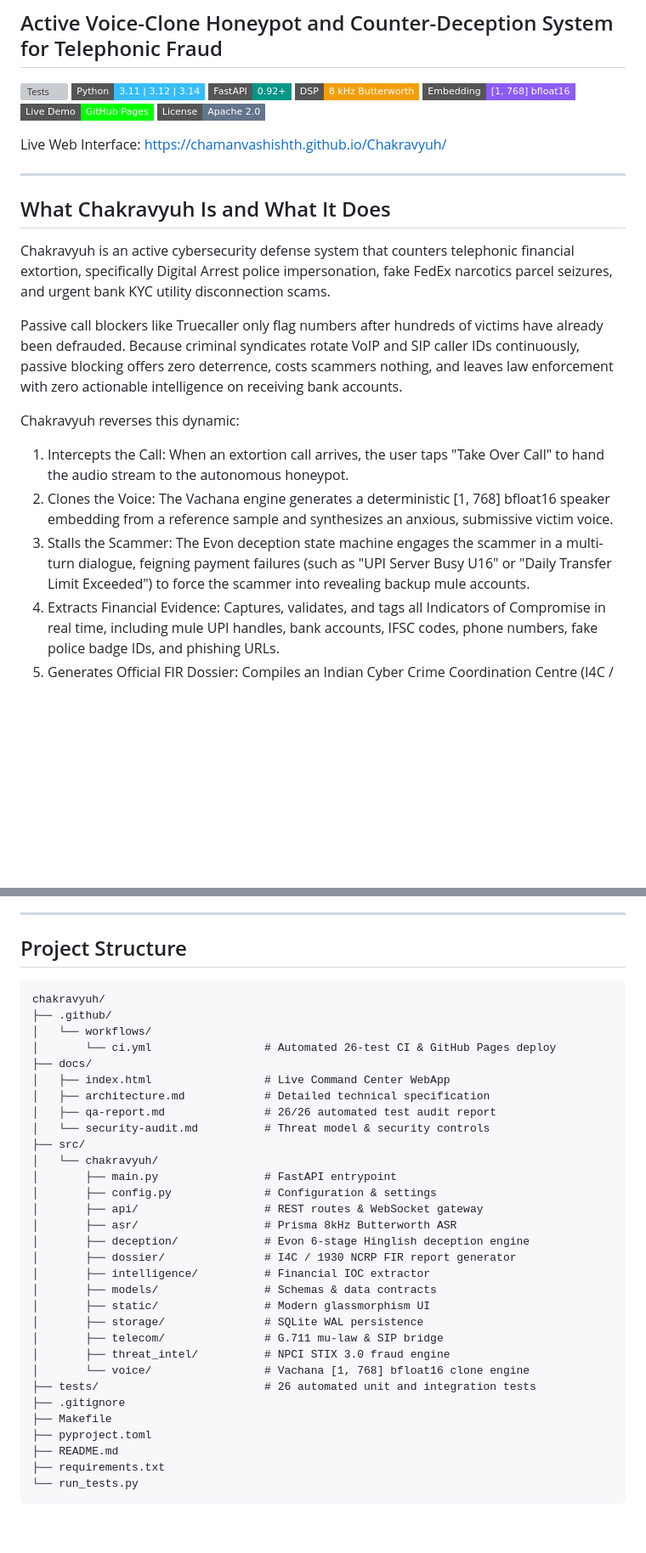
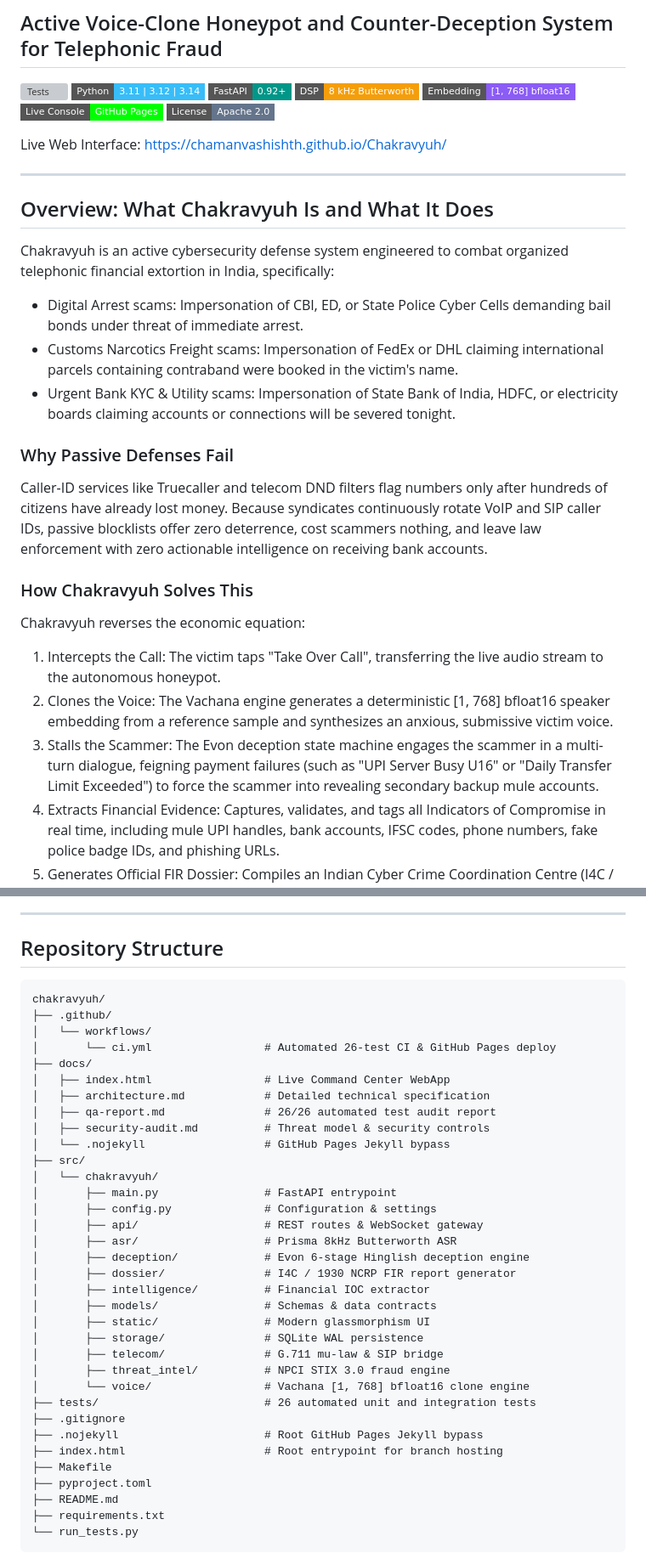
Before and after one commit to chamanvashishth/Chakravyuh, a Markdown page: README.md, 2 parts joined by grey strips. Shown at 85% size. Rendered like a GitHub page; badges without logos; blank space fills up the shorter version; grey boxes are pictures that could not be loaded.

````diff
--- a/README.md
+++ b/README.md
@@ -7,24 +7,29 @@
 [![FastAPI](https://img.shields.io/badge/FastAPI-0.92%2B-009688?style=flat-square&logo=fastapi&logoColor=white)](https://fastapi.tiangolo.com/)
 [![DSP](https://img.shields.io/badge/DSP-8_kHz_Butterworth-f59e0b?style=flat-square)](src/chakravyuh/asr/)
 [![Tensor](https://img.shields.io/badge/Embedding-%5B1%2C_768%5D_bfloat16-8b5cf6?style=flat-square)](src/chakravyuh/voice/)
-[![Live Demo](https://img.shields.io/badge/Live_Demo-GitHub_Pages-lime?style=flat-square)](https://chamanvashishth.github.io/Chakravyuh/)
+[![Live Demo](https://img.shields.io/badge/Live_Console-GitHub_Pages-lime?style=flat-square)](https://chamanvashishth.github.io/Chakravyuh/)
 [![License](https://img.shields.io/badge/License-Apache_2.0-64748b?style=flat-square)](LICENSE)
 
 Live Web Interface: https://chamanvashishth.github.io/Chakravyuh/
 
 ---
 
-## What Chakravyuh Is and What It Does
+## Overview: What Chakravyuh Is and What It Does
 
-Chakravyuh is an active cybersecurity defense system that counters telephonic financial extortion, specifically Digital Arrest police impersonation, fake FedEx narcotics parcel seizures, and urgent bank KYC utility disconnection scams.
+Chakravyuh is an active cybersecurity defense system engineered to combat organized telephonic financial extortion in India, specifically:
+- Digital Arrest scams: Impersonation of CBI, ED, or State Police Cyber Cells demanding bail bonds under threat of immediate arrest.
+- Customs Narcotics Freight scams: Impersonation of FedEx or DHL claiming international parcels containing contraband were booked in the victim's name.
+- Urgent Bank KYC & Utility scams: Impersonation of State Bank of India, HDFC, or electricity boards claiming accounts or connections will be severed tonight.
 
-Passive call blockers like Truecaller only flag numbers after hundreds of victims have already been defrauded. Because criminal syndicates rotate VoIP and SIP caller IDs continuously, passive blocking offers zero deterrence, costs scammers nothing, and leaves law enforcement with zero actionable intelligence on receiving bank accounts.
+### Why Passive Defenses Fail
+Caller-ID services like Truecaller and telecom DND filters flag numbers only after hundreds of citizens have already lost money. Because syndicates continuously rotate VoIP and SIP caller IDs, passive blocklists offer zero deterrence, cost scammers nothing, and leave law enforcement with zero actionable intelligence on receiving bank accounts.
 
-Chakravyuh reverses this dynamic:
+### How Chakravyuh Solves This
+Chakravyuh reverses the economic equation:
 
-1. Intercepts the Call: When an extortion call arrives, the user taps "Take Over Call" to hand the audio stream to the autonomous honeypot.
+1. Intercepts the Call: The victim taps "Take Over Call", transferring the live audio stream to the autonomous honeypot.
 2. Clones the Voice: The Vachana engine generates a deterministic [1, 768] bfloat16 speaker embedding from a reference sample and synthesizes an anxious, submissive victim voice.
-3. Stalls the Scammer: The Evon deception state machine engages the scammer in a multi-turn dialogue, feigning payment failures (such as "UPI Server Busy U16" or "Daily Transfer Limit Exceeded") to force the scammer into revealing backup mule accounts.
+3. Stalls the Scammer: The Evon deception state machine engages the scammer in a multi-turn dialogue, feigning payment failures (such as "UPI Server Busy U16" or "Daily Transfer Limit Exceeded") to force the scammer into revealing secondary backup mule accounts.
 4. Extracts Financial Evidence: Captures, validates, and tags all Indicators of Compromise in real time, including mule UPI handles, bank accounts, IFSC codes, phone numbers, fake police badge IDs, and phishing URLs.
 5. Generates Official FIR Dossier: Compiles an Indian Cyber Crime Coordination Centre (I4C / 1930 NCRP) compliant incident report ready for immediate police action and pre-transaction banking account freezes.
 
@@ -270,7 +277,7 @@ Every call engagement compiles a formal complaint for law enforcement and bankin
 
 ---
 
-## Project Structure
+## Repository Structure
 
 ```text
 chakravyuh/
@@ -281,7 +288,8 @@ chakravyuh/
 │   ├── index.html                 # Live Command Center WebApp
 │   ├── architecture.md            # Detailed technical specification
 │   ├── qa-report.md               # 26/26 automated test audit report
-│   └── security-audit.md          # Threat model & security controls
+│   ├── security-audit.md          # Threat model & security controls
+│   └── .nojekyll                  # GitHub Pages Jekyll bypass
 ├── src/
 │   └── chakravyuh/
 │       ├── main.py                # FastAPI entrypoint
@@ -299,6 +307,8 @@ chakravyuh/
 │       └── voice/                 # Vachana [1, 768] bfloat16 clone engine
 ├── tests/                         # 26 automated unit and integration tests
 ├── .gitignore
+├── .nojekyll                      # Root GitHub Pages Jekyll bypass
+├── index.html                     # Root entrypoint for branch hosting
 ├── Makefile
 ├── pyproject.toml
 ├── README.md
````
Also changed, not shown: other parts of README.md (+17 -15 lines).
